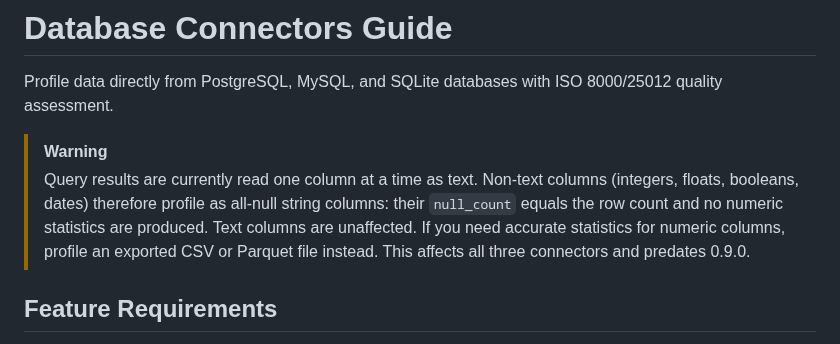
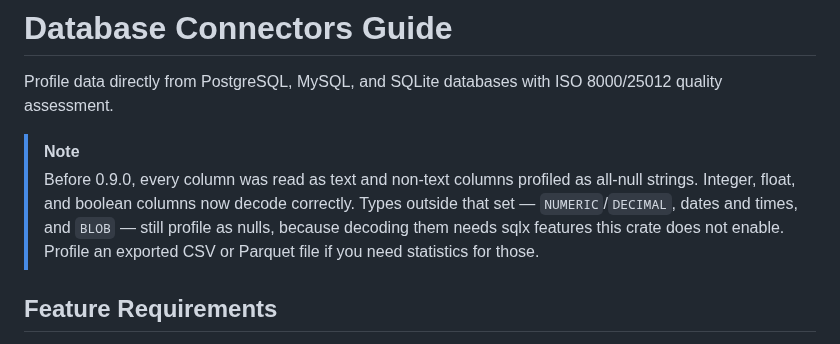
Before and after one commit to AndreaBozzo/dataprof, a Markdown page: docs/guides/database-connectors.md, the part around the change. Drawn GitHub-style.

```diff
--- a/docs/guides/database-connectors.md
+++ b/docs/guides/database-connectors.md
@@ -2,13 +2,13 @@
 
 Profile data directly from PostgreSQL, MySQL, and SQLite databases with ISO 8000/25012 quality assessment.
 
-> [!WARNING]
-> Query results are currently read one column at a time as text. Non-text columns
-> (integers, floats, booleans, dates) therefore profile as all-null string
-> columns: their `null_count` equals the row count and no numeric statistics are
-> produced. Text columns are unaffected. If you need accurate statistics for
-> numeric columns, profile an exported CSV or Parquet file instead. This affects
-> all three connectors and predates 0.9.0.
+> [!NOTE]
+> Before 0.9.0, every column was read as text and non-text columns profiled as
+> all-null strings. Integer, float, and boolean columns now decode correctly.
+> Types outside that set — `NUMERIC`/`DECIMAL`, dates and times, and `BLOB` —
+> still profile as nulls, because decoding them needs sqlx features this crate
+> does not enable. Profile an exported CSV or Parquet file if you need
+> statistics for those.
 
 ## Feature Requirements
 
```
Also changed, not shown: docs/CHANGELOG.md (+9 -0 lines), docs/release-notes.md (+24 -4 lines).
